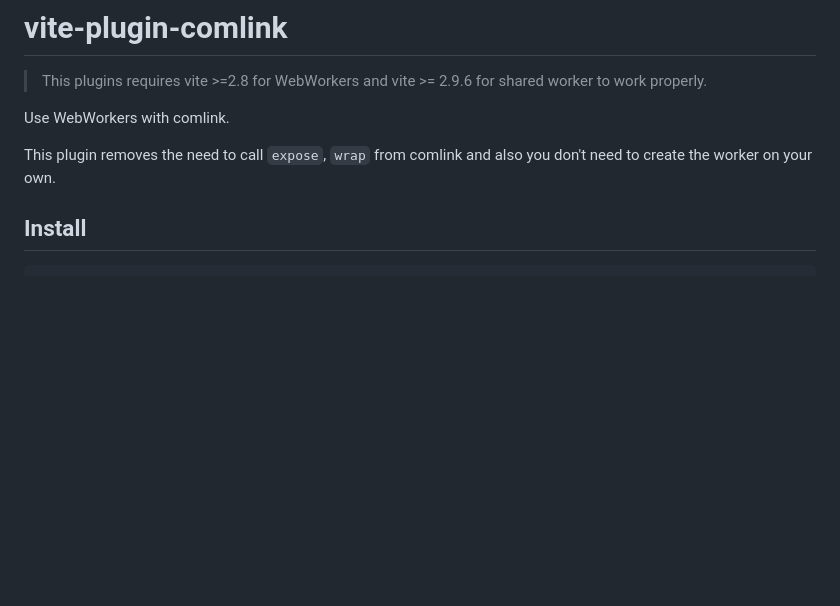
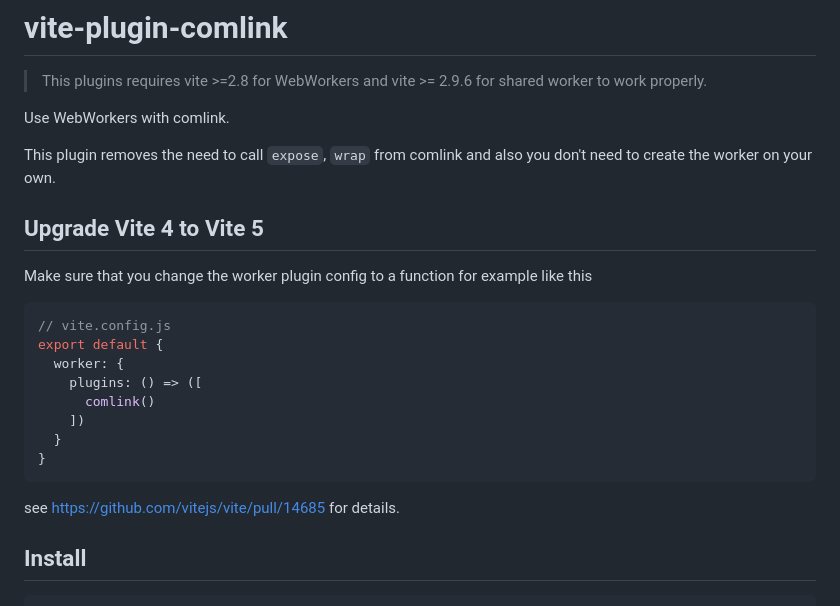
Before and after one commit to mathe42/vite-plugin-comlink, a Markdown page: README.md, the part around the change printed below. Rendered like a GitHub page; blank space fills up the shorter version.

````diff
--- a/README.md
+++ b/README.md
@@ -5,6 +5,23 @@
 Use WebWorkers with comlink.
 
 This plugin removes the need to call `expose`, `wrap` from comlink and also you don't need to create the worker on your own.
+
+## Upgrade Vite 4 to Vite 5
+
+Make sure that you change the worker plugin config to a function for example like this
+
+```ts
+// vite.config.js
+export default {
+  worker: {
+    plugins: () => ([
+      comlink()
+    ])
+  }
+}
+```
+
+see https://github.com/vitejs/vite/pull/14685 for details.
 
 ## Install
 
````
Also changed, not shown: other parts of README.md (+2 -2 lines).
